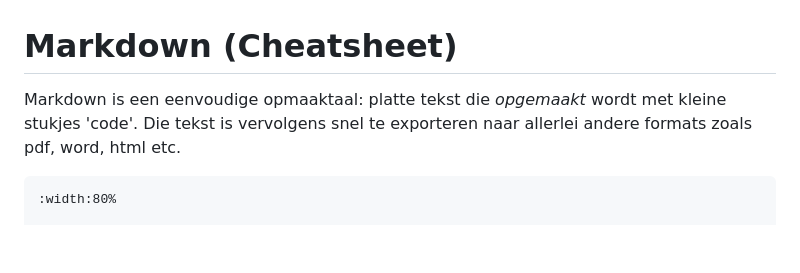
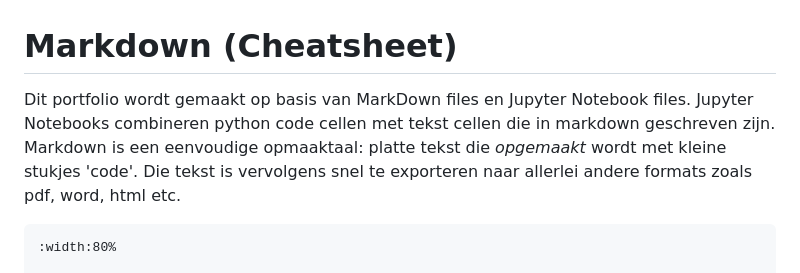
Before and after one commit to Enielen/groepje38_test, a Markdown page: Content/2_features.md, the part around the change. Rendered like a GitHub page; blank space fills up the shorter version.

Commit message:
update features

````diff
--- a/Content/2_features.md
+++ b/Content/2_features.md
@@ -1,6 +1,6 @@
 # Markdown (Cheatsheet)
 
-Markdown is een eenvoudige opmaaktaal: platte tekst die *opgemaakt* wordt met kleine stukjes 'code'. Die tekst is vervolgens snel te exporteren naar allerlei andere formats zoals pdf, word, html etc.
+Dit portfolio wordt gemaakt op basis van MarkDown files en Jupyter Notebook files. Jupyter Notebooks combineren python code cellen met tekst cellen die in markdown geschreven zijn. Markdown is een eenvoudige opmaaktaal: platte tekst die *opgemaakt* wordt met kleine stukjes 'code'. Die tekst is vervolgens snel te exporteren naar allerlei andere formats zoals pdf, word, html etc.
 
 ```{figure} ../Figures/MyST.PNG
 :width:80%
````
